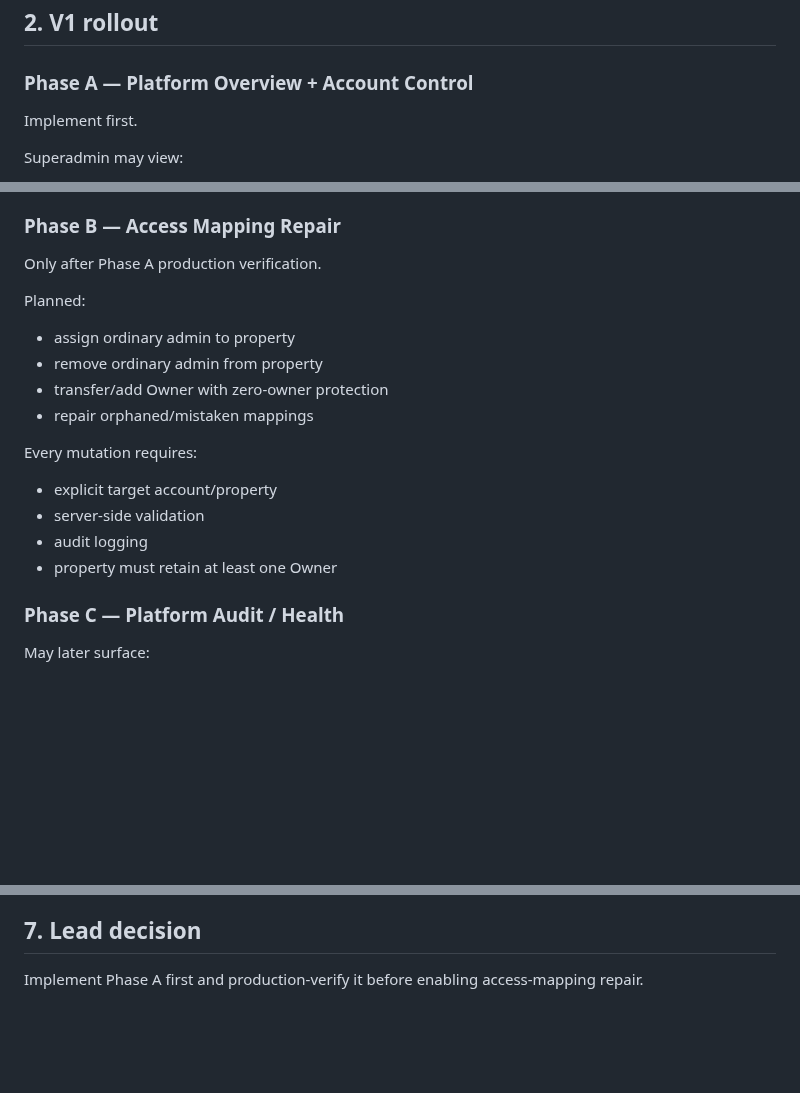
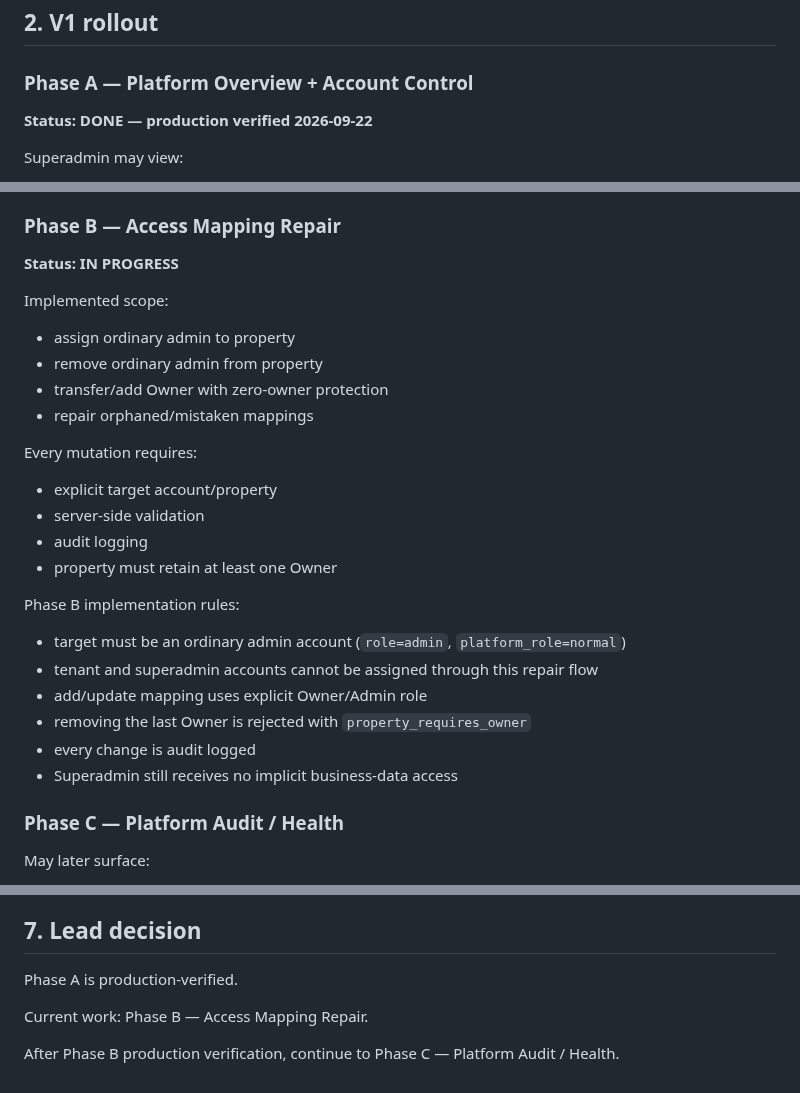
Before and after one commit to kimloor/DelightApp, a Markdown page: SUPERADMIN-CONSOLE-V1.md, 3 parts joined by grey strips. GitHub-like rendering; blank space fills up the shorter version.

Commit message:
docs: advance superadmin console to phase b

```diff
--- a/SUPERADMIN-CONSOLE-V1.md
+++ b/SUPERADMIN-CONSOLE-V1.md
@@ -22,7 +22,7 @@ Property business-data access remains governed by `property_admins`.
 
 ### Phase A — Platform Overview + Account Control
 
-Implement first.
+**Status: DONE — production verified 2026-09-22**
 
 Superadmin may view:
 - platform user accounts: id, username, display name, app role, platform role, account status, created date
@@ -43,9 +43,9 @@ Guardrails:
 
 ### Phase B — Access Mapping Repair
 
-Only after Phase A production verification.
+**Status: IN PROGRESS**
 
-Planned:
+Implemented scope:
 - assign ordinary admin to property
 - remove ordinary admin from property
 - transfer/add Owner with zero-owner protection
@@ -56,6 +56,14 @@ Every mutation requires:
 - server-side validation
 - audit logging
 - property must retain at least one Owner
+
+Phase B implementation rules:
+- target must be an ordinary admin account (`role=admin`, `platform_role=normal`)
+- tenant and superadmin accounts cannot be assigned through this repair flow
+- add/update mapping uses explicit Owner/Admin role
+- removing the last Owner is rejected with `property_requires_owner`
+- every change is audit logged
+- Superadmin still receives no implicit business-data access
 
 ### Phase C — Platform Audit / Health
 
@@ -143,4 +151,8 @@ The console is not a property admin screen and must not load `getAdminScoped` to
 
 ## 7. Lead decision
 
-Implement Phase A first and production-verify it before enabling access-mapping repair.
+Phase A is production-verified.
+
+Current work: Phase B — Access Mapping Repair.
+
+After Phase B production verification, continue to Phase C — Platform Audit / Health.
```
